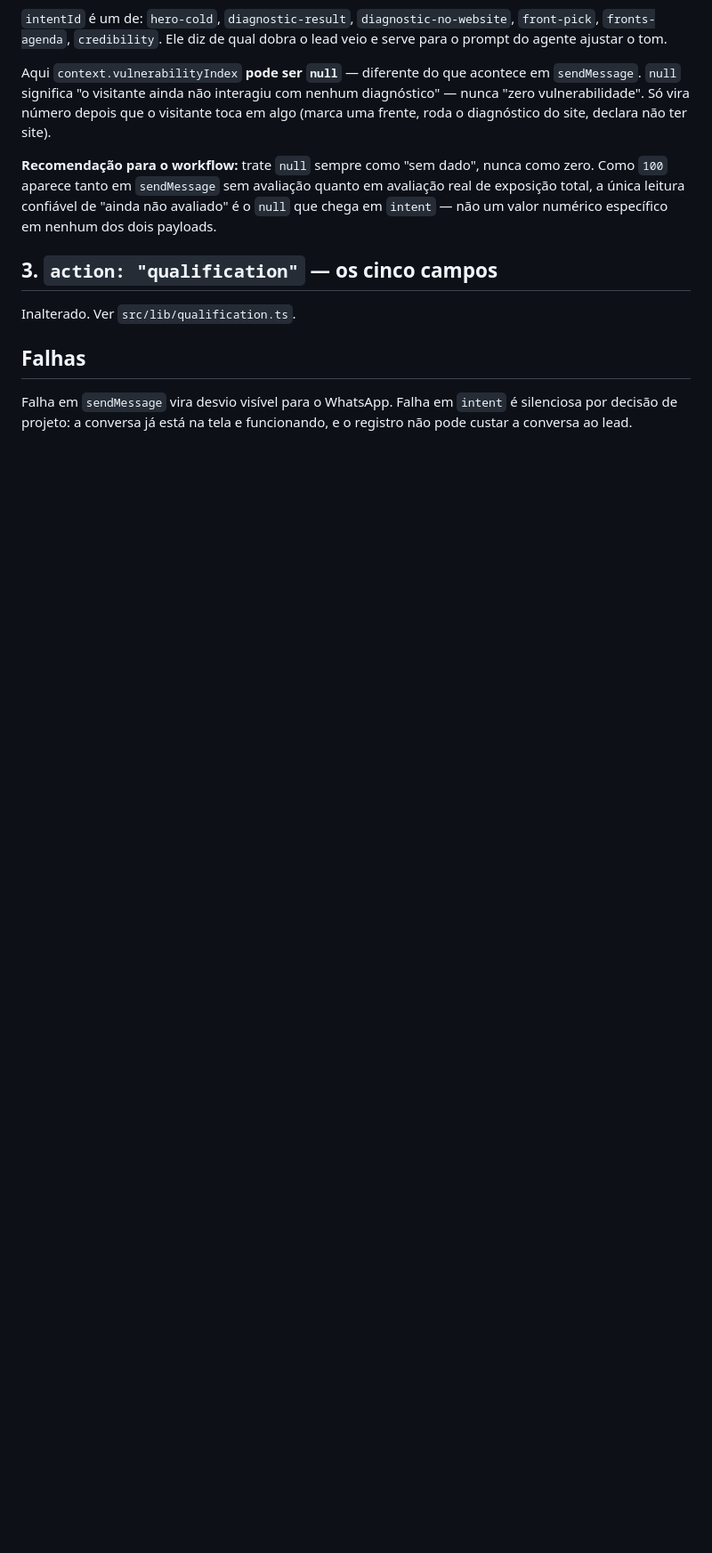
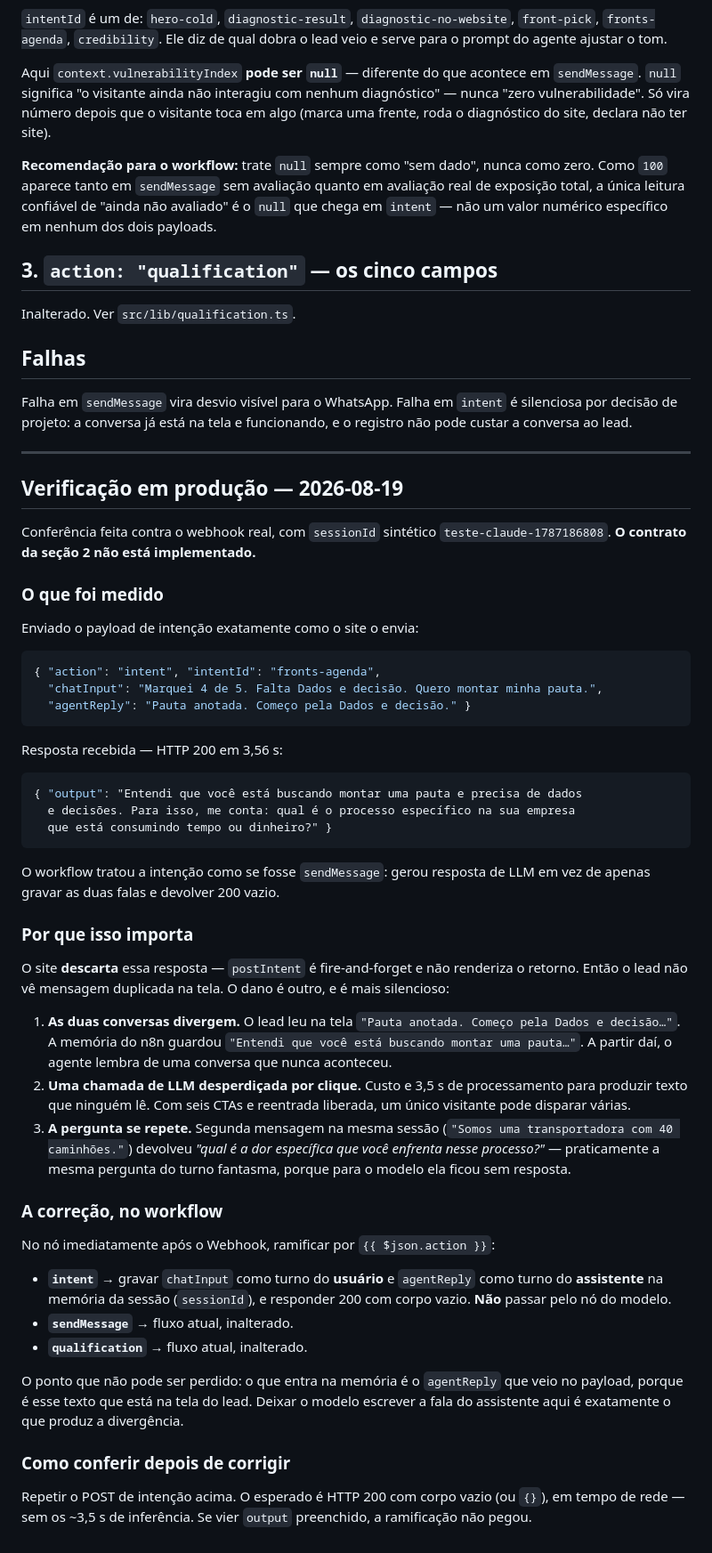
Before and after one commit to raul-rai/RIA, a Markdown page: docs/n8n-contrato-agente.md, the part around the change. Shown at 89% size. GitHub-like rendering; blank space fills up the shorter version.

Commit message:
docs: conferencia mede que o n8n ainda nao cumpre o contrato de intent

````diff
--- a/docs/n8n-contrato-agente.md
+++ b/docs/n8n-contrato-agente.md
@@ -84,3 +84,69 @@ Inalterado. Ver `src/lib/qualification.ts`.
 Falha em `sendMessage` vira desvio visível para o WhatsApp. Falha em `intent`
 é silenciosa por decisão de projeto: a conversa já está na tela e funcionando,
 e o registro não pode custar a conversa ao lead.
+
+---
+
+## Verificação em produção — 2026-08-19
+
+Conferência feita contra o webhook real, com `sessionId` sintético
+`teste-claude-1787186808`. **O contrato da seção 2 não está implementado.**
+
+### O que foi medido
+
+Enviado o payload de intenção exatamente como o site o envia:
+
+```json
+{ "action": "intent", "intentId": "fronts-agenda",
+  "chatInput": "Marquei 4 de 5. Falta Dados e decisão. Quero montar minha pauta.",
+  "agentReply": "Pauta anotada. Começo pela Dados e decisão." }
+```
+
+Resposta recebida — HTTP 200 em 3,56 s:
+
+```json
+{ "output": "Entendi que você está buscando montar uma pauta e precisa de dados
+  e decisões. Para isso, me conta: qual é o processo específico na sua empresa
+  que está consumindo tempo ou dinheiro?" }
+```
+
+O workflow tratou a intenção como se fosse `sendMessage`: gerou resposta de
+LLM em vez de apenas gravar as duas falas e devolver 200 vazio.
+
+### Por que isso importa
+
+O site **descarta** essa resposta — `postIntent` é fire-and-forget e não
+renderiza o retorno. Então o lead não vê mensagem duplicada na tela. O dano é
+outro, e é mais silencioso:
+
+1. **As duas conversas divergem.** O lead leu na tela `"Pauta anotada. Começo
+   pela Dados e decisão…"`. A memória do n8n guardou `"Entendi que você está
+   buscando montar uma pauta…"`. A partir daí, o agente lembra de uma conversa
+   que nunca aconteceu.
+2. **Uma chamada de LLM desperdiçada por clique.** Custo e 3,5 s de
+   processamento para produzir texto que ninguém lê. Com seis CTAs e reentrada
+   liberada, um único visitante pode disparar várias.
+3. **A pergunta se repete.** Segunda mensagem na mesma sessão (`"Somos uma
+   transportadora com 40 caminhões."`) devolveu *"qual é a dor específica que
+   você enfrenta nesse processo?"* — praticamente a mesma pergunta do turno
+   fantasma, porque para o modelo ela ficou sem resposta.
+
+### A correção, no workflow
+
+No nó imediatamente após o Webhook, ramificar por `{{ $json.action }}`:
+
+- **`intent`** → gravar `chatInput` como turno do **usuário** e `agentReply`
+  como turno do **assistente** na memória da sessão (`sessionId`), e responder
+  200 com corpo vazio. **Não** passar pelo nó do modelo.
+- **`sendMessage`** → fluxo atual, inalterado.
+- **`qualification`** → fluxo atual, inalterado.
+
+O ponto que não pode ser perdido: o que entra na memória é o `agentReply` que
+veio no payload, porque é esse texto que está na tela do lead. Deixar o modelo
+escrever a fala do assistente aqui é exatamente o que produz a divergência.
+
+### Como conferir depois de corrigir
+
+Repetir o POST de intenção acima. O esperado é HTTP 200 com corpo vazio (ou
+`{}`), em tempo de rede — sem os ~3,5 s de inferência. Se vier `output`
+preenchido, a ramificação não pegou.
````
